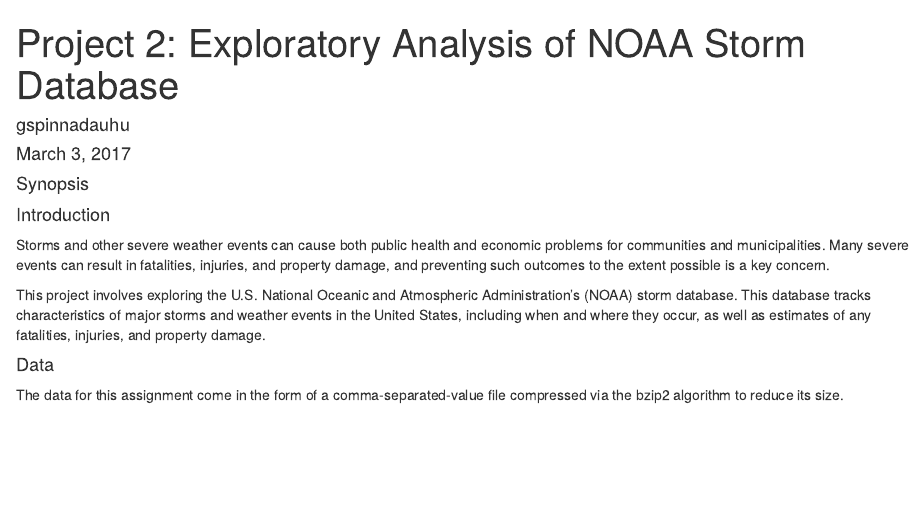
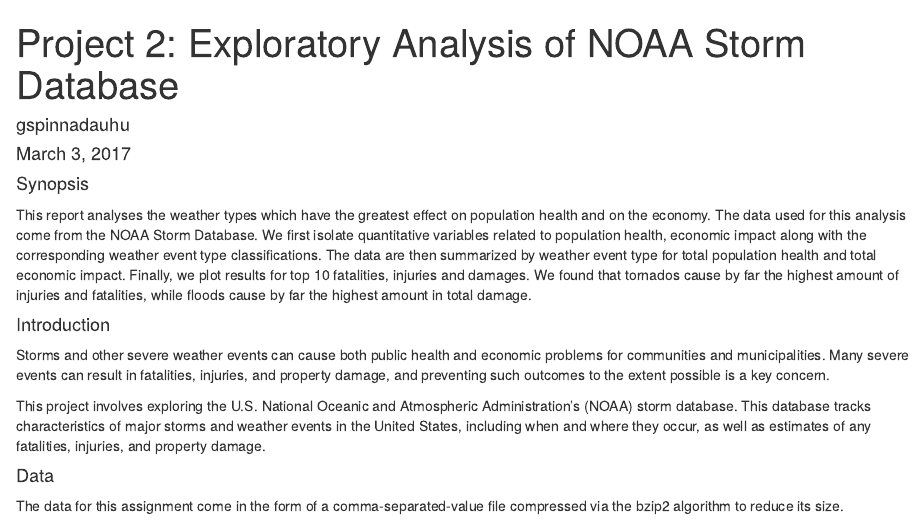
Before and after one commit to gspinnadauhu/ReproducibleResearchAsg2, an R Markdown document (Project_2.Rmd): the page in a window 1100 px wide, from its top. Rendered offline with R 4.5, knitr and Pandoc, with nearby package versions; some code elsewhere in the file could not run offline.

Commit message:
adding synopsis

```diff
--- a/Project_2.Rmd
+++ b/Project_2.Rmd
@@ -6,7 +6,10 @@
 ---
 
 #### Synopsis
-
+This report analyses the weather types which have the greatest effect on population health and on the economy.
+The data used for this analysis come from the NOAA Storm Database.
+We first isolate quantitative variables related to population health, economic impact along with the corresponding weather event type classifications. The data are then summarized by weather event type for total population health and total economic impact. Finally, we plot results for top 10 fatalities, injuries and damages.
+We found that tornados cause by far the highest amount of injuries and fatalities, while floods cause by far the highest amount in total damage.
 
 #### Introduction
 Storms and other severe weather events can cause both public health and economic problems for communities and municipalities. Many severe events can result in fatalities, injuries, and property damage, and preventing such outcomes to the extent possible is a key concern.
```
